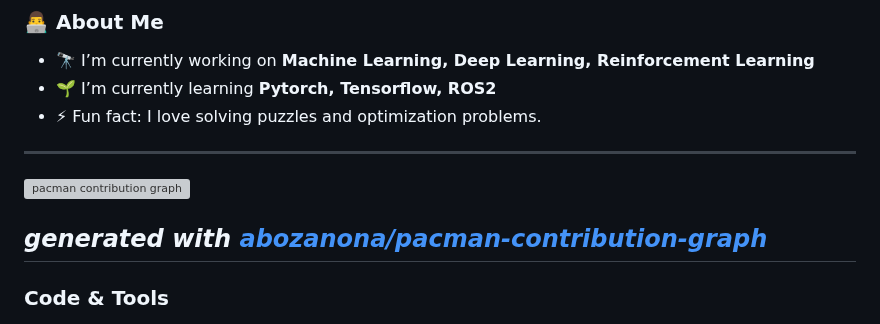
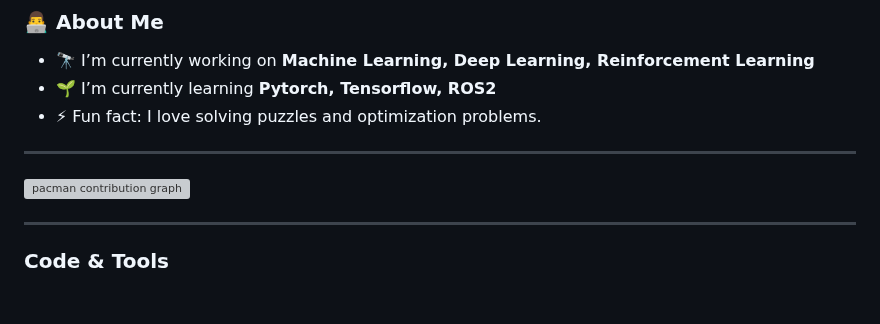
Before and after one commit to DuyenNH2401/DuyenNH2401, a Markdown page: README.md, the part around the change. Rendered like a GitHub page; blank space fills up the shorter version; grey boxes are pictures that could not be loaded.

```diff
--- a/README.md
+++ b/README.md
@@ -15,13 +15,13 @@ My name is Duyen and I'm a Undergraduate student at FPT University, from  VietNa
 - 🌱 I’m currently learning **Pytorch, Tensorflow, ROS2**
 - ⚡ Fun fact: I love solving puzzles and optimization problems.
 ---
+
 <picture>
   <source media="(prefers-color-scheme: dark)" srcset="https://raw.githubusercontent.com/DuyenNH2401/DuyenNH2401/output/pacman-contribution-graph-dark.svg">
   <source media="(prefers-color-scheme: light)" srcset="https://raw.githubusercontent.com/DuyenNH2401/DuyenNH2401/output/pacman-contribution-graph.svg">
   <img alt="pacman contribution graph" src="https://raw.githubusercontent.com/DuyenNH2401/DuyenNH2401/output/pacman-contribution-graph.svg">
 </picture>
 
-_generated with [abozanona/pacman-contribution-graph](https://abozanona.github.io/pacman-contribution-graph/)_
 ---
 ### Code & Tools
 
```
